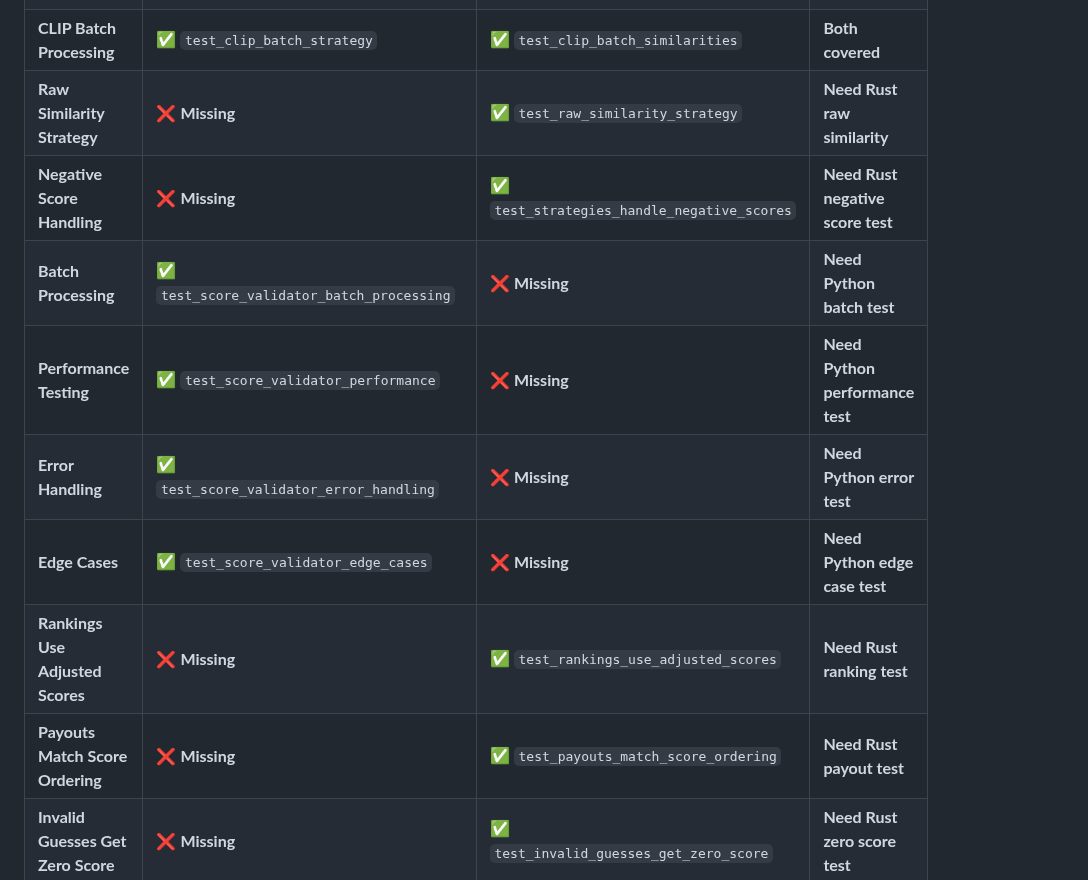
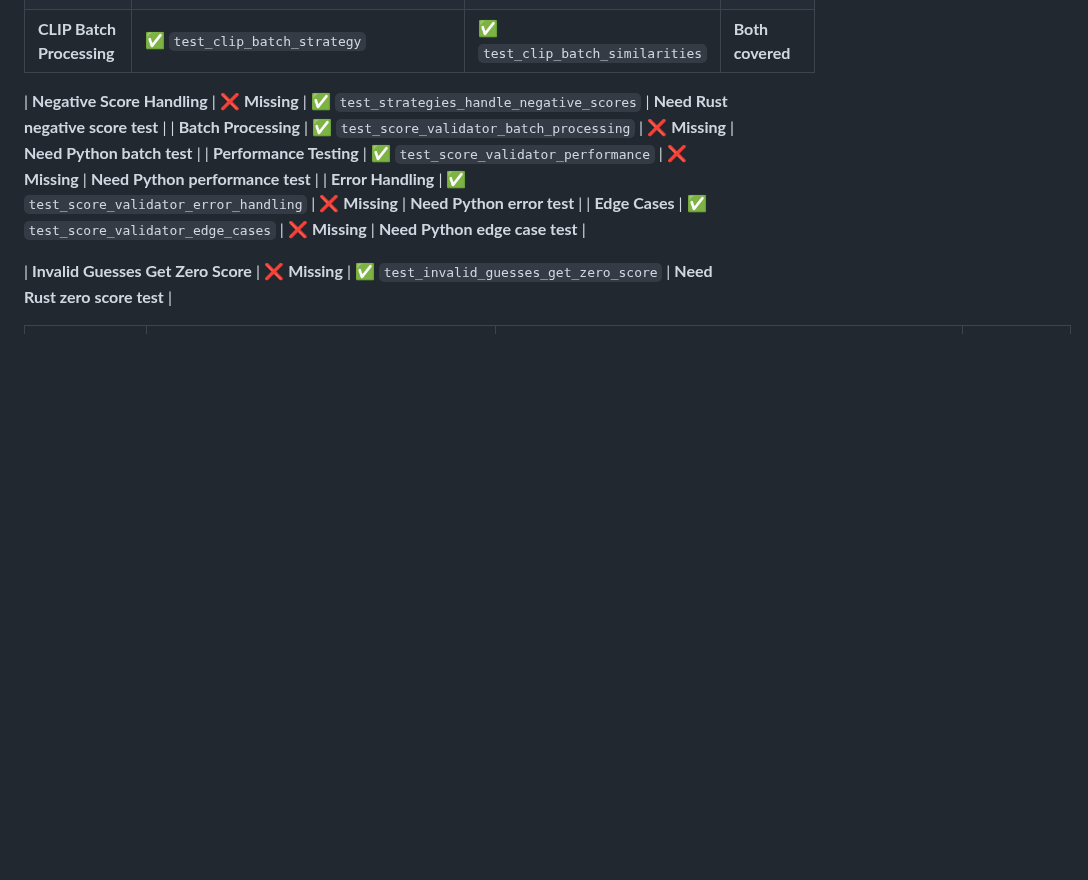
Before and after one commit to grasslandnetwork/cliptions, a Markdown page: CONTRIBUTING.md, the part around the change. Rendered like a GitHub page; blank space fills up the shorter version.

Commit message:
docs: remove obsolete test coverage items from CONTRIBUTING.md
- Remove 'Rankings Use Adjusted Scores' test (no longer needed with CLIP batch strategy)
- Remove 'Raw Similarity Strategy' test (deprecated scoring strategy)
- Remove 'Payouts Match Score Ordering' test (redundant with current implementation)

These tests were related to the deprecated baseline adjustment approach that has been replaced by CLIP batch strategy with softmax normalization.

```diff
--- a/CONTRIBUTING.md
+++ b/CONTRIBUTING.md
@@ -530,14 +530,14 @@ All critical gaps identified in the original analysis have been **successfully i
 | **Score Calculation** | ✅ `test_score_validator_score_calculation` | ✅ `test_full_scoring_flow` | **Both covered** |
 | **Guess Length Filtering** | ✅ `test_score_validator_guess_validation` | ✅ `test_length_filtering` | **Both covered** |
 | **CLIP Batch Processing** | ✅ `test_clip_batch_strategy` | ✅ `test_clip_batch_similarities` | **Both covered** |
-| **Raw Similarity Strategy** | ❌ **Missing** | ✅ `test_raw_similarity_strategy` | **Need Rust raw similarity** |
+
 | **Negative Score Handling** | ❌ **Missing** | ✅ `test_strategies_handle_negative_scores` | **Need Rust negative score test** |
 | **Batch Processing** | ✅ `test_score_validator_batch_processing` | ❌ **Missing** | **Need Python batch test** |
 | **Performance Testing** | ✅ `test_score_validator_performance` | ❌ **Missing** | **Need Python performance test** |
 | **Error Handling** | ✅ `test_score_validator_error_handling` | ❌ **Missing** | **Need Python error test** |
 | **Edge Cases** | ✅ `test_score_validator_edge_cases` | ❌ **Missing** | **Need Python edge case test** |
-| **Rankings Use Adjusted Scores** | ❌ **Missing** | ✅ `test_rankings_use_adjusted_scores` | **Need Rust ranking test** |
-| **Payouts Match Score Ordering** | ❌ **Missing** | ✅ `test_payouts_match_score_ordering` | **Need Rust payout test** |
+
+
 | **Invalid Guesses Get Zero Score** | ❌ **Missing** | ✅ `test_invalid_guesses_get_zero_score` | **Need Rust zero score test** |
 
 | **🎮 Round Management Features** | **Rust Tests** | **Python Tests** | **Coverage Gap** |
```
